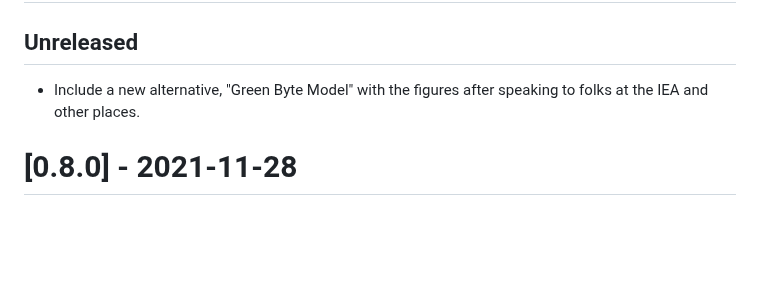
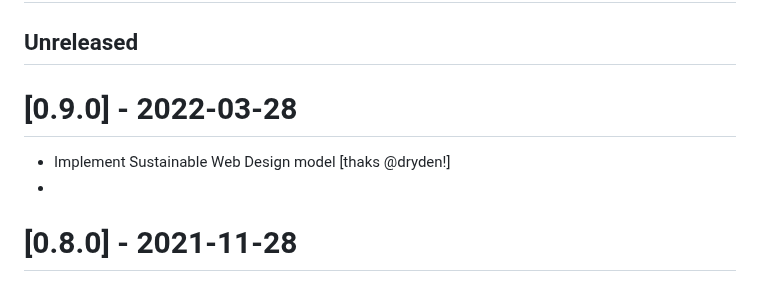
Before and after one commit to thegreenwebfoundation/co2.js, a Markdown page: CHANGELOG.md, the part around the change. Rendered like a GitHub page; blank space fills up the shorter version.

```diff
--- a/CHANGELOG.md
+++ b/CHANGELOG.md
@@ -8,7 +8,10 @@ and this project adheres to [Semantic Versioning](https://semver.org/spec/v2.0.0
 
 ## Unreleased
 
-- Include a new alternative, "Green Byte Model" with the figures after speaking to folks at the IEA and other places.
+# [0.9.0] - 2022-03-28
+
+- Implement Sustainable Web Design model [thaks @dryden!]
+-
 
 # [0.8.0] - 2021-11-28
 
```
Also changed, not shown: README.md (+20 -6 lines), images/swd-energy-usage.png (added).
